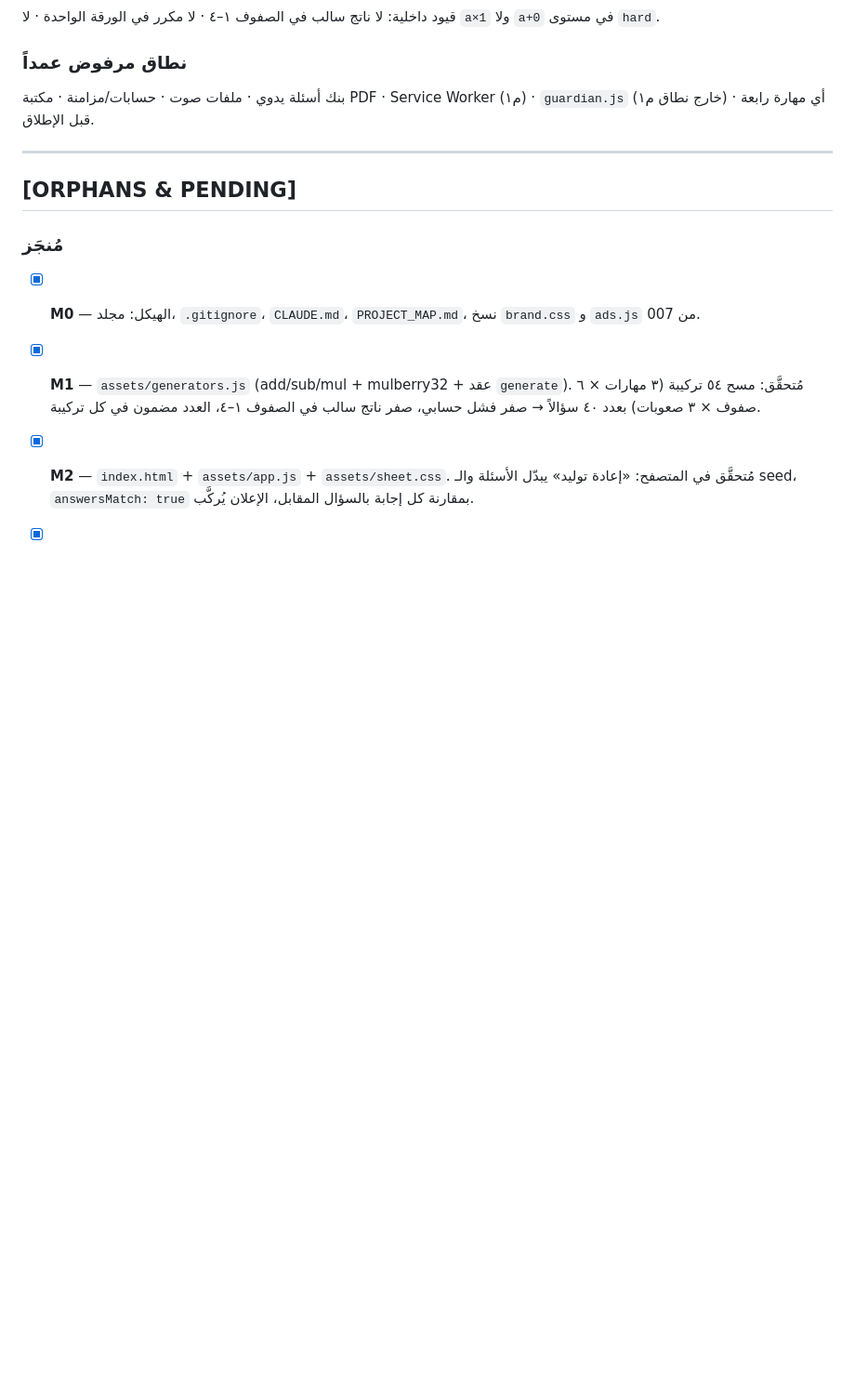
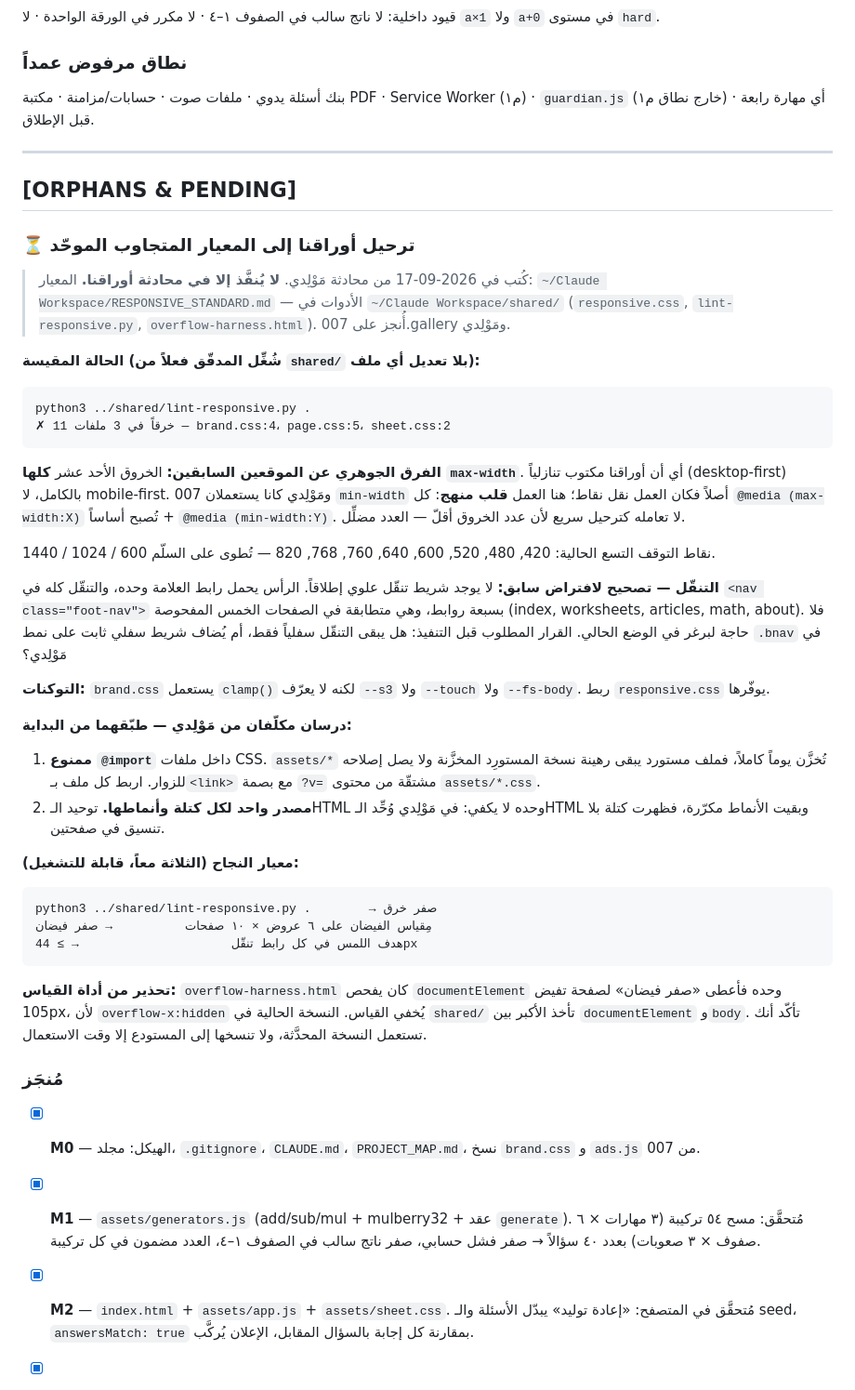
Before and after one commit to AltayebAmer/awraqna, a Markdown page: PROJECT_MAP.md, the part around the change. Shown at 93% size. GitHub-like rendering; blank space fills up the shorter version.

Commit message:
PROJECT_MAP: بند ترحيل أوراقنا إلى المعيار المتجاوب
كُتب من محادثة مَوْلِدي بعد قياس فعلي (المدقّق من shared بلا تعديل ملفات).
ينفَّذ في محادثة أوراقنا وحدها حسب قاعدة مشروع واحد لكل محادثة.

Co-Authored-By: Claude Opus 5 <noreply@anthropic.com>

```diff
--- a/PROJECT_MAP.md
+++ b/PROJECT_MAP.md
@@ -139,6 +139,54 @@ Question   : { a:int, op:'+'|'−'|'×', b:int, answer:int }
 ---
 
 ## [ORPHANS & PENDING]
+
+### ⏳ ترحيل أوراقنا إلى المعيار المتجاوب الموحّد
+> كُتب في 2026-09-17 من محادثة مَوْلِدي. **لا يُنفَّذ إلا في محادثة أوراقنا.**
+> المعيار: `~/Claude Workspace/RESPONSIVE_STANDARD.md` — الأدوات في
+> `~/Claude Workspace/shared/` (`responsive.css`, `lint-responsive.py`,
+> `overflow-harness.html`). أُنجز على 007.gallery ومَوْلِدي.
+
+**الحالة المقيسة (شُغِّل المدقّق فعلاً من `shared/` بلا تعديل أي ملف):**
+
+    python3 ../shared/lint-responsive.py .
+    ✗ 11 خرقاً في 3 ملفات — brand.css:4، page.css:5، sheet.css:2
+
+**الفرق الجوهري عن الموقعين السابقين:** الخروق الأحد عشر **كلها `max-width`**.
+أي أن أوراقنا مكتوب تنازلياً (desktop-first) بالكامل، لا mobile-first.
+007 ومَوْلِدي كانا يستعملان `min-width` أصلاً فكان العمل نقل نقاط؛ هنا العمل
+**قلب منهج**: كل `@media (max-width:X)` تُصبح أساساً + `@media (min-width:Y)`.
+لا تعامله كترحيل سريع لأن عدد الخروق أقلّ — العدد مضلِّل.
+
+نقاط التوقف التسع الحالية: 420, 480, 520, 600, 640, 760, 768, 820 — تُطوى على
+السلّم 600 / 1024 / 1440.
+
+**التنقّل — تصحيح لافتراض سابق:** لا يوجد شريط تنقّل علوي إطلاقاً. الرأس يحمل
+رابط العلامة وحده، والتنقّل كله في `<nav class="foot-nav">` بسبعة روابط، وهي
+متطابقة في الصفحات الخمس المفحوصة (index, worksheets, articles, math, about).
+فلا حاجة لبرغر في الوضع الحالي. القرار المطلوب قبل التنفيذ: هل يبقى التنقّل
+سفلياً فقط، أم يُضاف شريط سفلي ثابت على نمط `.bnav` في مَوْلِدي؟
+
+**التوكنات:** `brand.css` يستعمل `clamp()` لكنه لا يعرّف `--s3` ولا `--touch`
+ولا `--fs-body`. ربط `responsive.css` يوفّرها.
+
+**درسان مكلّفان من مَوْلِدي — طبّقهما من البداية:**
+1. **ممنوع `@import`** داخل ملفات CSS. `assets/*` تُخزَّن يوماً كاملاً، فملف
+   مستورد يبقى رهينة نسخة المستورِد المخزَّنة ولا يصل إصلاحه للزوار. اربط كل
+   ملف بـ`<link>` مع بصمة `?v=` مشتقّة من محتوى `assets/*.css`.
+2. **مصدر واحد لكل كتلة وأنماطها.** توحيد الـHTML وحده لا يكفي: في مَوْلِدي
+   وُحِّد الـHTML وبقيت الأنماط مكرّرة، فظهرت كتلة بلا تنسيق في صفحتين.
+
+**معيار النجاح (الثلاثة معاً، قابلة للتشغيل):**
+
+    python3 ../shared/lint-responsive.py .        → صفر خرق
+    مِقياس الفيضان على ٦ عروض × ١٠ صفحات          → صفر فيضان
+    هدف اللمس في كل رابط تنقّل                     → ≥ 44px
+
+**تحذير من أداة القياس:** `overflow-harness.html` كان يفحص `documentElement`
+وحده فأعطى «صفر فيضان» لصفحة تفيض 105px، لأن `overflow-x:hidden` يُخفي القياس.
+النسخة الحالية في `shared/` تأخذ الأكبر بين `documentElement` و`body`. تأكّد
+أنك تستعمل النسخة المحدَّثة، ولا تنسخها إلى المستودع إلا وقت الاستعمال.
+
 
 ### مُنجَز
 - [x] **M0** — الهيكل: مجلد، `.gitignore`، `CLAUDE.md`، `PROJECT_MAP.md`،
```
